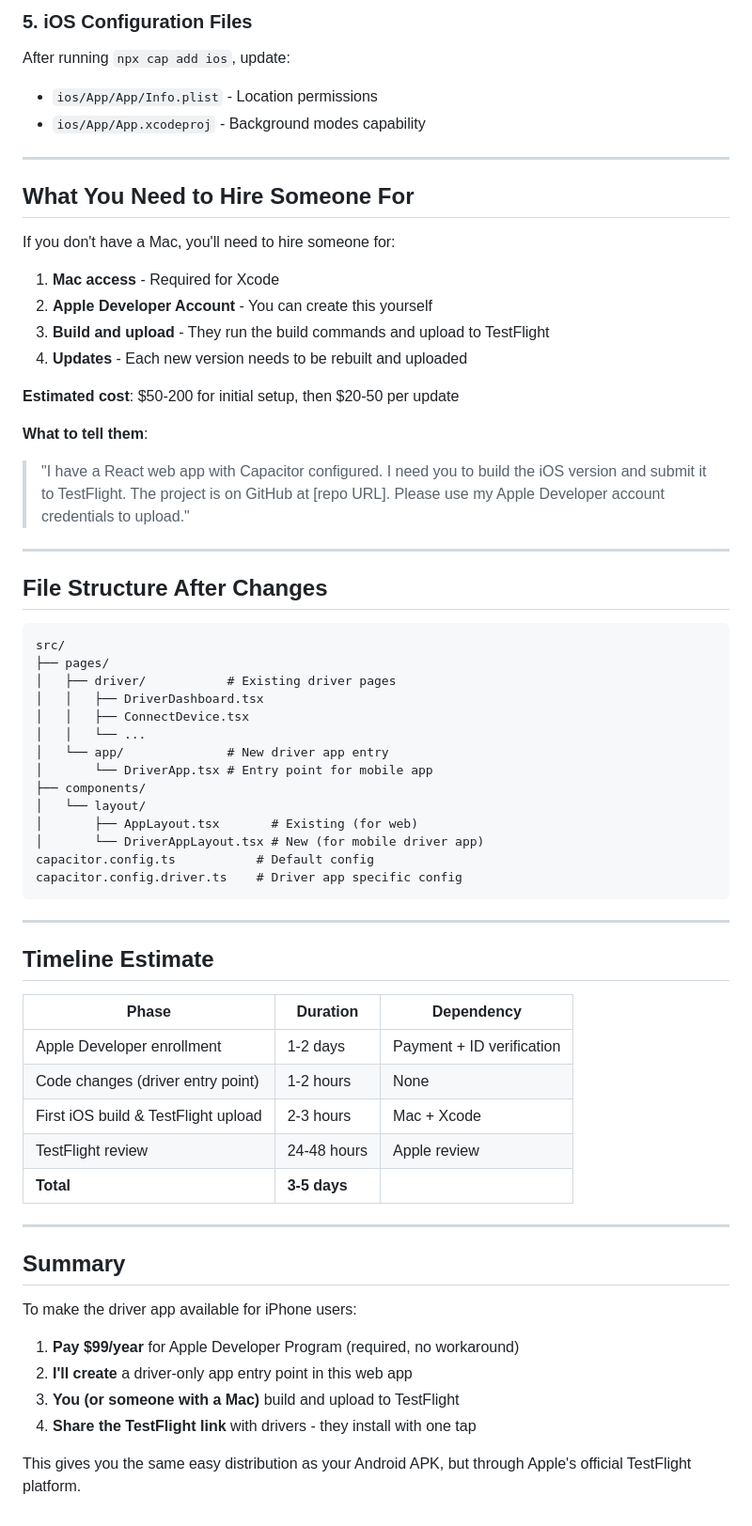
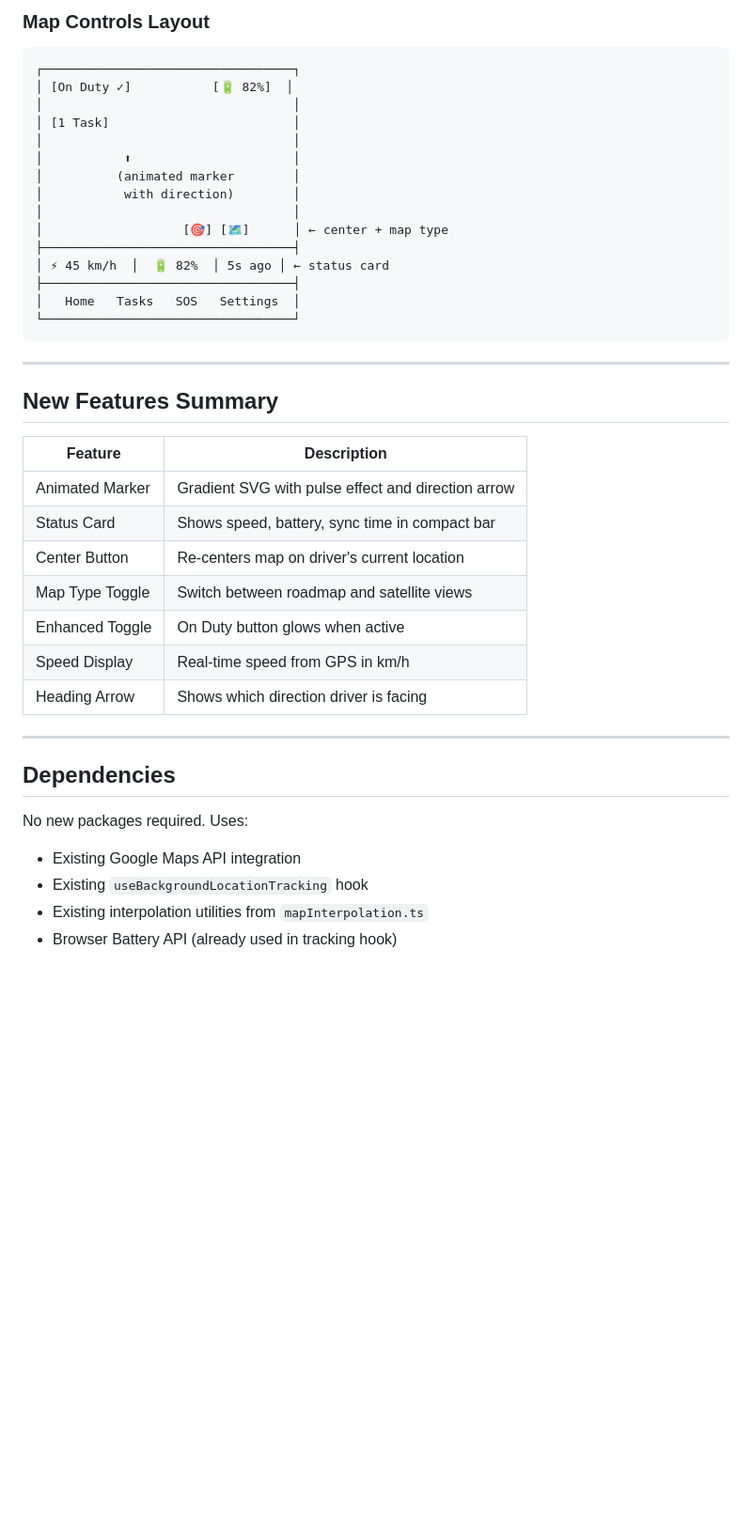
Before and after one commit to legalcliqueltd-dev/gobo-fleet-mate, a Markdown page: .lovable/plan.md, the part around one of its changes. Shown at 94% size. GitHub-like rendering; blank space fills up the shorter version.

````diff
--- a/.lovable/plan.md
+++ b/.lovable/plan.md
@@ -113,67 +103,42 @@ Create `capacitor.config.driver.ts` for driver-specific builds:
-### 5. iOS Configuration Files
-
-After running `npx cap add ios`, update:
-- `ios/App/App/Info.plist` - Location permissions
-- `ios/App/App.xcodeproj` - Background modes capability
-
----
-
-## What You Need to Hire Someone For
-
-If you don't have a Mac, you'll need to hire someone for:
-
-1. **Mac access** - Required for Xcode
-2. **Apple Developer Account** - You can create this yourself
-3. **Build and upload** - They run the build commands and upload to TestFlight
-4. **Updates** - Each new version needs to be rebuilt and uploaded
-
-**Estimated cost**: $50-200 for initial setup, then $20-50 per update
-
-**What to tell them**:
-> "I have a React web app with Capacitor configured. I need you to build the iOS version and submit it to TestFlight. The project is on GitHub at [repo URL]. Please use my Apple Developer account credentials to upload."
-
----
-
-## File Structure After Changes
-
+### Map Controls Layout
 ```text
-src/
-├── pages/
-│   ├── driver/           # Existing driver pages
-│   │   ├── DriverDashboard.tsx
-│   │   ├── ConnectDevice.tsx
-│   │   └── ...
-│   └── app/              # New driver app entry
-│       └── DriverApp.tsx # Entry point for mobile app
-├── components/
-│   └── layout/
-│       ├── AppLayout.tsx       # Existing (for web)
-│       └── DriverAppLayout.tsx # New (for mobile driver app)
-capacitor.config.ts           # Default config
-capacitor.config.driver.ts    # Driver app specific config
+┌──────────────────────────────────┐
+│ [On Duty ✓]           [🔋 82%]  │
+│                                  │
+│ [1 Task]                         │
+│                                  │
+│           ⬆                      │
+│          (animated marker        │
+│           with direction)        │
+│                                  │
+│                   [🎯] [🗺️]      │ ← center + map type
+├──────────────────────────────────┤
+│ ⚡ 45 km/h  │  🔋 82%  │ 5s ago │ ← status card
+├──────────────────────────────────┤
+│   Home   Tasks   SOS   Settings  │
+└──────────────────────────────────┘
 ```
 
 ---
 
-## Timeline Estimate
+## New Features Summary
 
-| Phase | Duration | Dependency |
-|-------|----------|------------|
-| Apple Developer enrollment | 1-2 days | Payment + ID verification |
-| Code changes (driver entry point) | 1-2 hours | None |
-| First iOS build & TestFlight upload | 2-3 hours | Mac + Xcode |
-| TestFlight review | 24-48 hours | Apple review |
-| **Total** | **3-5 days** | |
+| Feature | Description |
+|---------|-------------|
+| Animated Marker | Gradient SVG with pulse effect and direction arrow |
+| Status Card | Shows speed, battery, sync time in compact bar |
+| Center Button | Re-centers map on driver's current location |
+| Map Type Toggle | Switch between roadmap and satellite views |
+| Enhanced Toggle | On Duty button glows when active |
+| Speed Display | Real-time speed from GPS in km/h |
+| Heading Arrow | Shows which direction driver is facing |
 
 ---
 
-## Summary
+## Dependencies
 
-To make the driver app available for iPhone users:
-
-1. **Pay $99/year** for Apple Developer Program (required, no workaround)
-2. **I'll create** a driver-only app entry point in this web app
-3. **You (or someone with a Mac)** build and upload to TestFlight
-4. **Share the TestFlight link** with drivers - they install with one tap
-
-This gives you the same easy distribution as your Android APK, but through Apple's official TestFlight platform.
+No new packages required. Uses:
+- Existing Google Maps API integration
+- Existing `useBackgroundLocationTracking` hook
+- Existing interpolation utilities from `mapInterpolation.ts`
+- Browser Battery API (already used in tracking hook)
````
Also changed, not shown: other parts of .lovable/plan.md (+74 -84 lines).
